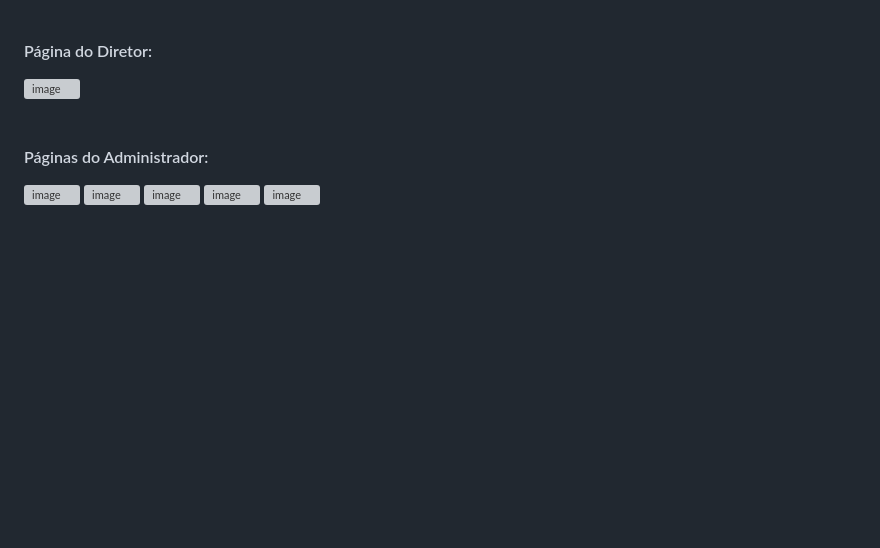
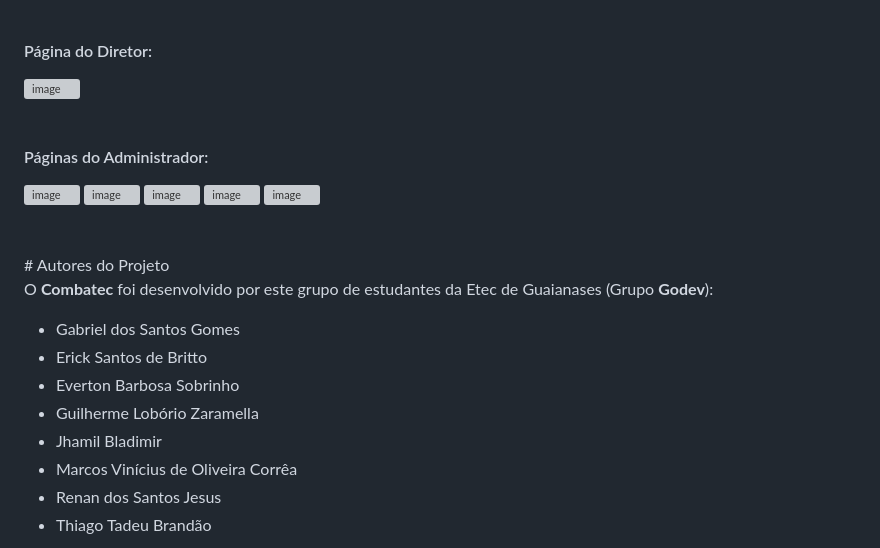
Before and after one commit to MestreJoker/Combatec, a Markdown page: README.md, the part around the change. GitHub-like rendering; blank space fills up the shorter version; grey boxes are pictures that could not be loaded.

```diff
--- a/README.md
+++ b/README.md
@@ -131,3 +131,15 @@ expo start
 <img width="257" height="455" alt="image" src="https://github.com/user-attachments/assets/561b98b5-3256-4180-a7bc-9e12c5385a93" />
 <img width="257" height="455" alt="image" src="https://github.com/user-attachments/assets/652950fe-40c6-4d12-87da-32bab14a5a44" />
 <img width="257" height="455" alt="image" src="https://github.com/user-attachments/assets/fb2fe644-3e07-4a75-b1d2-2eca92c1e315" />
+<br><br><br>
+# Autores do Projeto
+
+O **Combatec** foi desenvolvido por este grupo de estudantes da Etec de Guaianases (Grupo **Godev**):
+* Gabriel dos Santos Gomes
+* Erick Santos de Britto
+* Everton Barbosa Sobrinho
+* Guilherme Lobório Zaramella
+* Jhamil Bladimir
+* Marcos Vinícius de Oliveira Corrêa
+* Renan dos Santos Jesus
+* Thiago Tadeu Brandão
```
